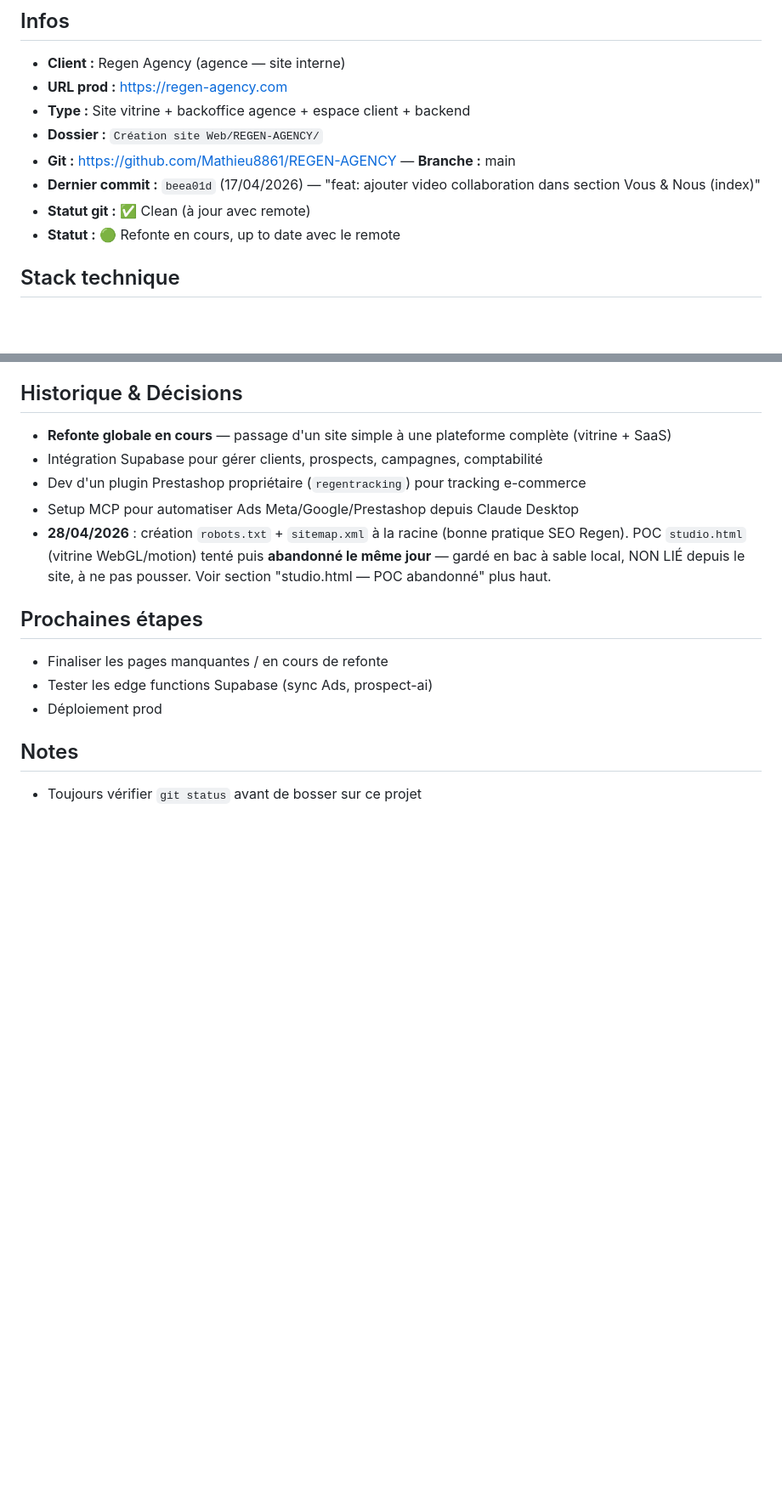
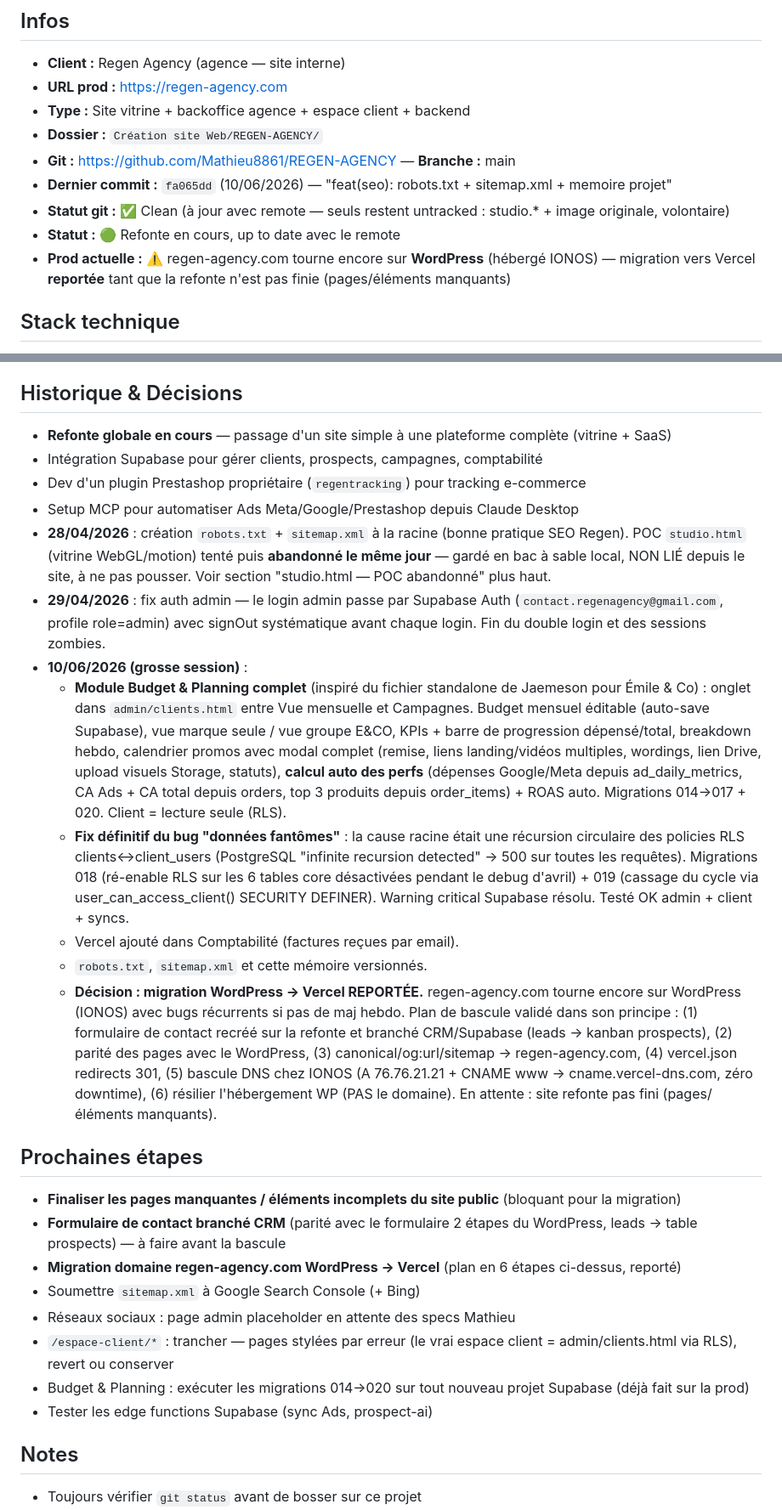
Before and after one commit to Mathieu8861/REGEN-AGENCY, a Markdown page: regen-agency.md, 2 parts joined by grey strips. Shown at 85% size. Rendered like a GitHub page; blank space fills up the shorter version.

Commit message:
docs(memoire): session 10/06 - module Budget complet, fix recursion RLS, migration WP reportee
Co-Authored-By: Claude Fable 5 <noreply@anthropic.com>

```diff
--- a/regen-agency.md
+++ b/regen-agency.md
@@ -6,9 +6,10 @@
 - **Type :** Site vitrine + backoffice agence + espace client + backend
 - **Dossier :** `Création site Web/REGEN-AGENCY/`
 - **Git :** https://github.com/Mathieu8861/REGEN-AGENCY — **Branche :** main
-- **Dernier commit :** `beea01d` (17/04/2026) — "feat: ajouter video collaboration dans section Vous & Nous (index)"
-- **Statut git :** ✅ Clean (à jour avec remote)
+- **Dernier commit :** `fa065dd` (10/06/2026) — "feat(seo): robots.txt + sitemap.xml + memoire projet"
+- **Statut git :** ✅ Clean (à jour avec remote — seuls restent untracked : studio.* + image originale, volontaire)
 - **Statut :** 🟢 Refonte en cours, up to date avec le remote
+- **Prod actuelle :** ⚠️ regen-agency.com tourne encore sur **WordPress** (hébergé IONOS) — migration vers Vercel **reportée** tant que la refonte n'est pas finie (pages/éléments manquants)
 
 ## Stack technique
 - **Front :** HTML/CSS/JS vanilla (pas de framework), typo Quicksand
@@ -117,11 +127,23 @@
 - Dev d'un plugin Prestashop propriétaire (`regentracking`) pour tracking e-commerce
 - Setup MCP pour automatiser Ads Meta/Google/Prestashop depuis Claude Desktop
 - **28/04/2026** : création `robots.txt` + `sitemap.xml` à la racine (bonne pratique SEO Regen). POC `studio.html` (vitrine WebGL/motion) tenté puis **abandonné le même jour** — gardé en bac à sable local, NON LIÉ depuis le site, à ne pas pousser. Voir section "studio.html — POC abandonné" plus haut.
+- **29/04/2026** : fix auth admin — le login admin passe par Supabase Auth (`contact.regenagency@gmail.com`, profile role=admin) avec signOut systématique avant chaque login. Fin du double login et des sessions zombies.
+- **10/06/2026 (grosse session)** :
+  - **Module Budget & Planning complet** (inspiré du fichier standalone de Jaemeson pour Émile & Co) : onglet dans `admin/clients.html` entre Vue mensuelle et Campagnes. Budget mensuel éditable (auto-save Supabase), vue marque seule / vue groupe E&CO, KPIs + barre de progression dépensé/total, breakdown hebdo, calendrier promos avec modal complet (remise, liens landing/vidéos multiples, wordings, lien Drive, upload visuels Storage, statuts), **calcul auto des perfs** (dépenses Google/Meta depuis ad_daily_metrics, CA Ads + CA total depuis orders, top 3 produits depuis order_items) + ROAS auto. Migrations 014→017 + 020. Client = lecture seule (RLS).
+  - **Fix définitif du bug "données fantômes"** : la cause racine était une récursion circulaire des policies RLS clients↔client_users (PostgreSQL "infinite recursion detected" → 500 sur toutes les requêtes). Migrations 018 (ré-enable RLS sur les 6 tables core désactivées pendant le debug d'avril) + 019 (cassage du cycle via user_can_access_client() SECURITY DEFINER). Warning critical Supabase résolu. Testé OK admin + client + syncs.
+  - Vercel ajouté dans Comptabilité (factures reçues par email).
+  - `robots.txt`, `sitemap.xml` et cette mémoire versionnés.
+  - **Décision : migration WordPress → Vercel REPORTÉE.** regen-agency.com tourne encore sur WordPress (IONOS) avec bugs récurrents si pas de maj hebdo. Plan de bascule validé dans son principe : (1) formulaire de contact recréé sur la refonte et branché CRM/Supabase (leads → kanban prospects), (2) parité des pages avec le WordPress, (3) canonical/og:url/sitemap → regen-agency.com, (4) vercel.json redirects 301, (5) bascule DNS chez IONOS (A 76.76.21.21 + CNAME www → cname.vercel-dns.com, zéro downtime), (6) résilier l'hébergement WP (PAS le domaine). En attente : site refonte pas fini (pages/éléments manquants).
 
 ## Prochaines étapes
-- Finaliser les pages manquantes / en cours de refonte
+- **Finaliser les pages manquantes / éléments incomplets du site public** (bloquant pour la migration)
+- **Formulaire de contact branché CRM** (parité avec le formulaire 2 étapes du WordPress, leads → table prospects) — à faire avant la bascule
+- **Migration domaine regen-agency.com WordPress → Vercel** (plan en 6 étapes ci-dessus, reporté)
+- Soumettre `sitemap.xml` à Google Search Console (+ Bing)
+- Réseaux sociaux : page admin placeholder en attente des specs Mathieu
+- `/espace-client/*` : trancher — pages stylées par erreur (le vrai espace client = admin/clients.html via RLS), revert ou conserver
+- Budget & Planning : exécuter les migrations 014→020 sur tout nouveau projet Supabase (déjà fait sur la prod)
 - Tester les edge functions Supabase (sync Ads, prospect-ai)
-- Déploiement prod
 
 ## Notes
 - Toujours vérifier `git status` avant de bosser sur ce projet
```
Also changed, not shown: other parts of regen-agency.md (+10 -1 lines).
